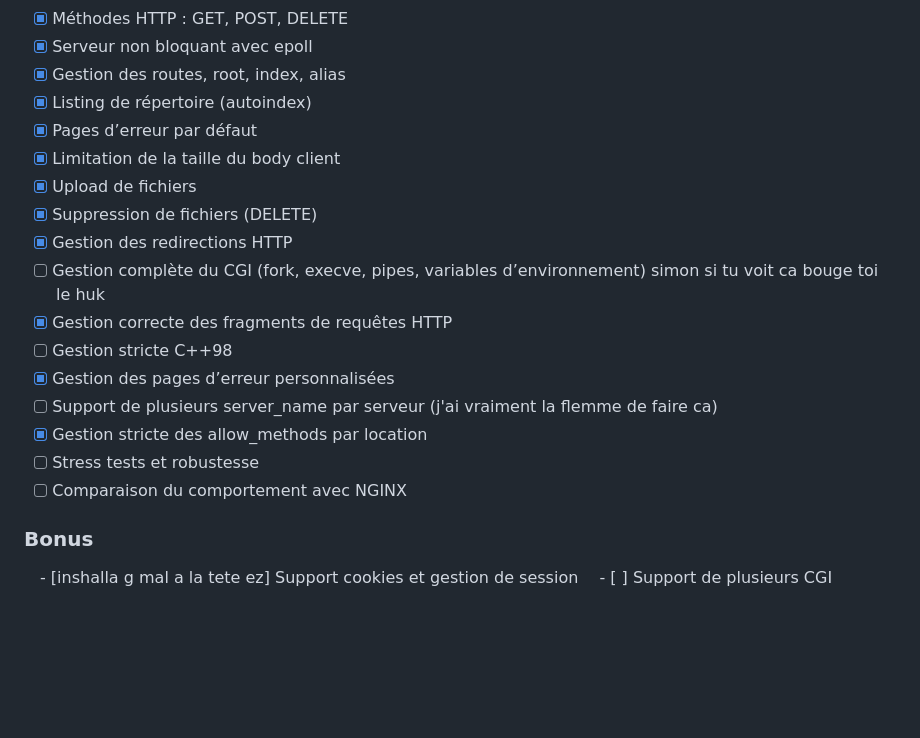
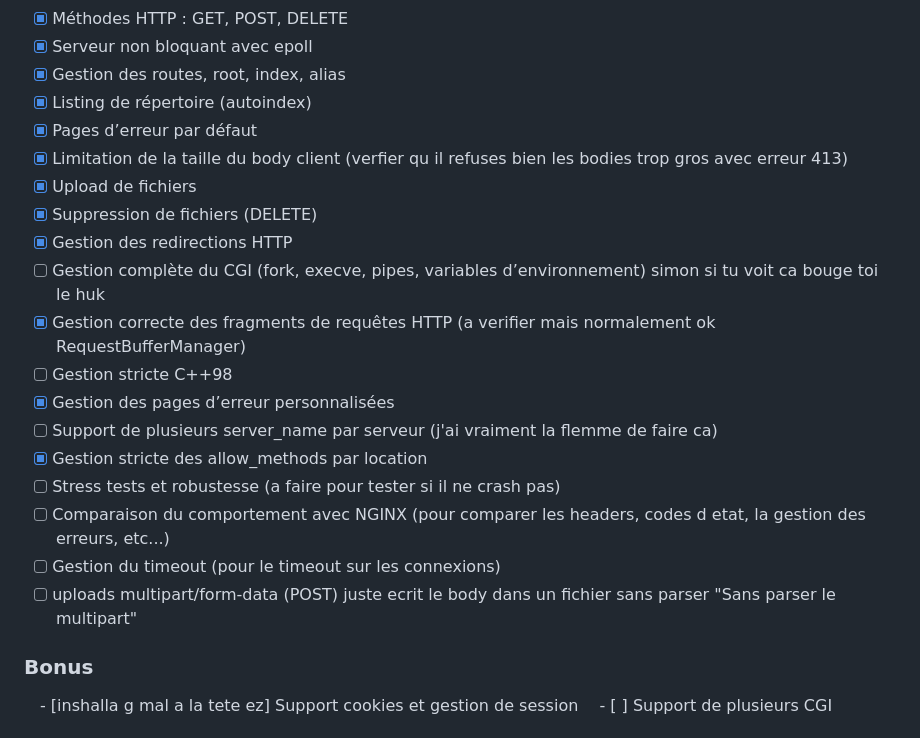
Before and after one commit to Axeltheaxelotl/GetMaBite, a Markdown page: README.md, the part around one of its changes. Drawn GitHub-style; blank space fills up the shorter version.

```diff
--- a/README.md
+++ b/README.md
@@ -59,18 +59,20 @@ server {
 - [x] Gestion des routes, root, index, alias
 - [x] Listing de répertoire (autoindex)
 - [x] Pages d’erreur par défaut
-- [x] Limitation de la taille du body client
+- [x] Limitation de la taille du body client (verfier qu il refuses bien les bodies trop gros avec erreur 413)
 - [x] Upload de fichiers
 - [x] Suppression de fichiers (DELETE)
 - [x] Gestion des redirections HTTP
 - [ ] Gestion complète du CGI (fork, execve, pipes, variables d’environnement) simon si tu voit ca bouge toi le huk
-- [x] Gestion correcte des fragments de requêtes HTTP
+- [x] Gestion correcte des fragments de requêtes HTTP (a verifier mais normalement ok RequestBufferManager)
 - [ ] Gestion stricte C++98
 - [x] Gestion des pages d’erreur personnalisées
 - [ ] Support de plusieurs server_name par serveur (j'ai vraiment la flemme de faire ca)
 - [x] Gestion stricte des allow_methods par location
-- [ ] Stress tests et robustesse
-- [ ] Comparaison du comportement avec NGINX
+- [ ] Stress tests et robustesse (a faire pour tester si il ne crash pas)
+- [ ] Comparaison du comportement avec NGINX (pour comparer les headers, codes d etat, la gestion des erreurs, etc...)
+- [ ] Gestion du timeout (pour le timeout sur les connexions)
+- [ ] uploads multipart/form-data (POST) juste ecrit le body dans un fichier sans parser "Sans parser le multipart"
 
 ### Bonus
 &emsp;- [inshalla g mal a la tete ez] Support cookies et gestion de session
```
Also changed, not shown: other parts of README.md (+36 -0 lines).
